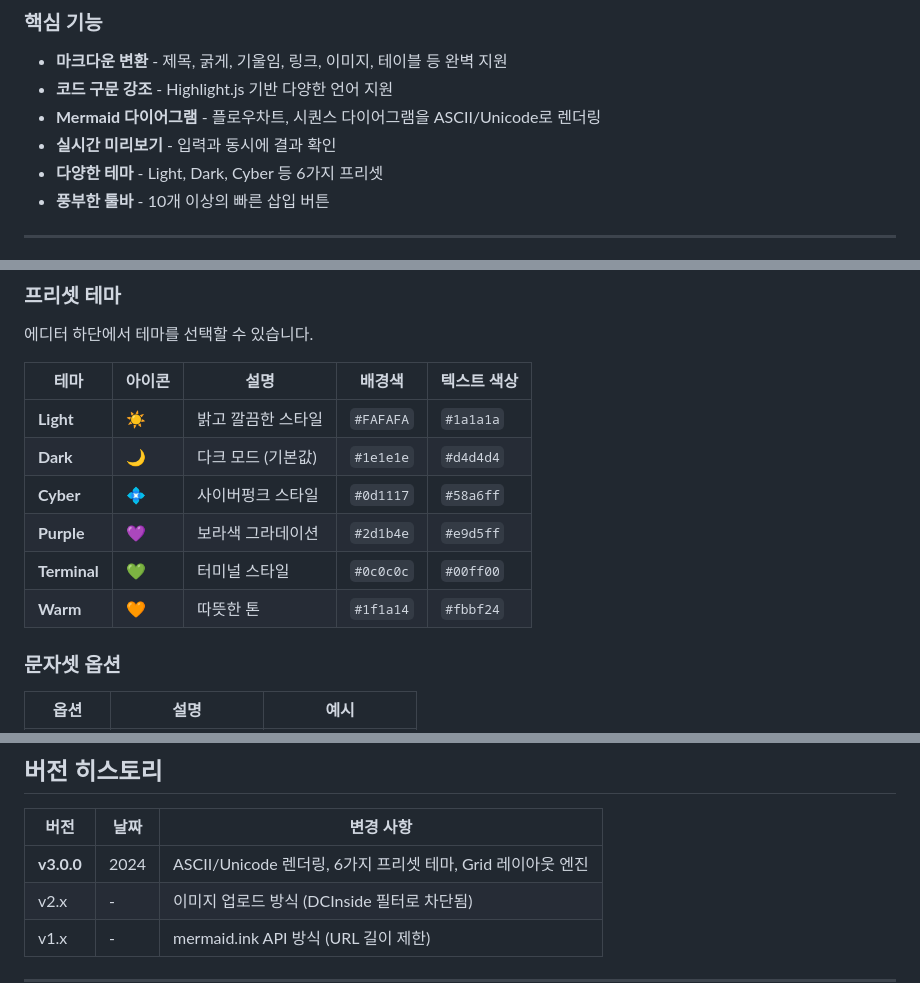
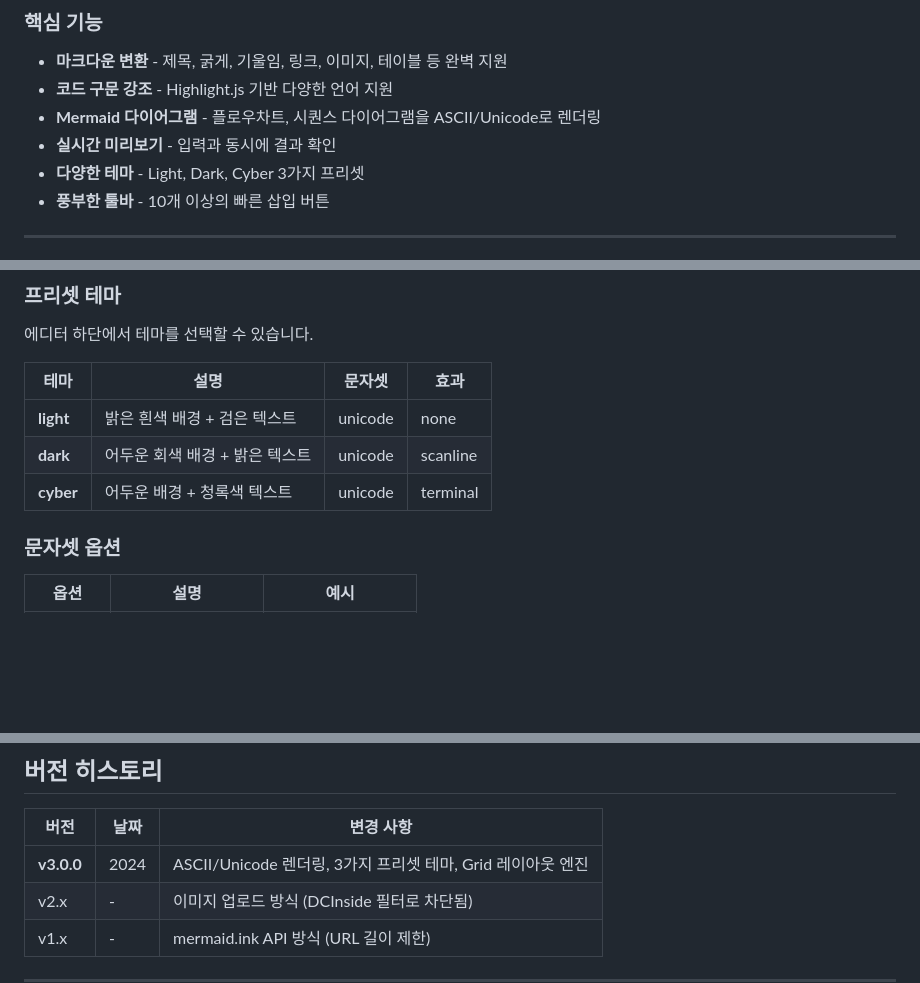
Before and after one commit to san0897398/dc-markdown-poster, a Markdown page: README.md, 3 parts joined by grey strips. GitHub-like rendering; blank space fills up the shorter version.

Commit message:
docs: Update README to reflect 3 theme presets
README에서 테마 관련 정보를 실제 구현과 일치하도록 수정:
- 6가지 테마 -> 3가지 테마 (Light, Dark, Cyber)
- 테마 테이블 구조 변경 (문자셋, 효과 정보 추가)

🤖 Generated with [Claude Code](https://claude.com/claude-code)

Co-Authored-By: Claude Opus 4.5 <noreply@anthropic.com>

```diff
--- a/README.md
+++ b/README.md
@@ -56,7 +56,7 @@
 - **코드 구문 강조** - Highlight.js 기반 다양한 언어 지원
 - **Mermaid 다이어그램** - 플로우차트, 시퀀스 다이어그램을 ASCII/Unicode로 렌더링
 - **실시간 미리보기** - 입력과 동시에 결과 확인
-- **다양한 테마** - Light, Dark, Cyber 등 6가지 프리셋
+- **다양한 테마** - Light, Dark, Cyber 3가지 프리셋
 - **풍부한 툴바** - 10개 이상의 빠른 삽입 버튼
 
 ---
@@ -274,14 +274,11 @@ sequenceDiagram
 
 에디터 하단에서 테마를 선택할 수 있습니다.
 
-| 테마 | 아이콘 | 설명 | 배경색 | 텍스트 색상 |
-|------|--------|------|--------|-------------|
-| **Light** | ☀️ | 밝고 깔끔한 스타일 | `#FAFAFA` | `#1a1a1a` |
-| **Dark** | 🌙 | 다크 모드 (기본값) | `#1e1e1e` | `#d4d4d4` |
-| **Cyber** | 💠 | 사이버펑크 스타일 | `#0d1117` | `#58a6ff` |
-| **Purple** | 💜 | 보라색 그라데이션 | `#2d1b4e` | `#e9d5ff` |
-| **Terminal** | 💚 | 터미널 스타일 | `#0c0c0c` | `#00ff00` |
-| **Warm** | 🧡 | 따뜻한 톤 | `#1f1a14` | `#fbbf24` |
+| 테마 | 설명 | 문자셋 | 효과 |
+|------|------|--------|------|
+| **light** | 밝은 흰색 배경 + 검은 텍스트 | unicode | none |
+| **dark** | 어두운 회색 배경 + 밝은 텍스트 | unicode | scanline |
+| **cyber** | 어두운 배경 + 청록색 텍스트 | unicode | terminal |
 
 ### 문자셋 옵션
 
@@ -356,7 +353,7 @@ dc-markdown-poster/
 
 | 버전 | 날짜 | 변경 사항 |
 |------|------|-----------|
-| **v3.0.0** | 2024 | ASCII/Unicode 렌더링, 6가지 프리셋 테마, Grid 레이아웃 엔진 |
+| **v3.0.0** | 2024 | ASCII/Unicode 렌더링, 3가지 프리셋 테마, Grid 레이아웃 엔진 |
 | v2.x | - | 이미지 업로드 방식 (DCInside 필터로 차단됨) |
 | v1.x | - | mermaid.ink API 방식 (URL 길이 제한) |
 
```
